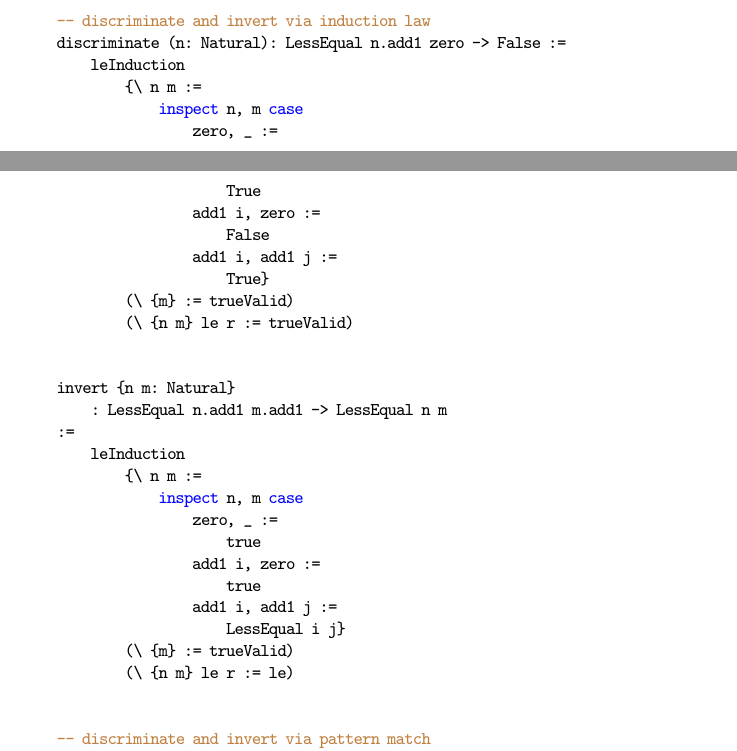
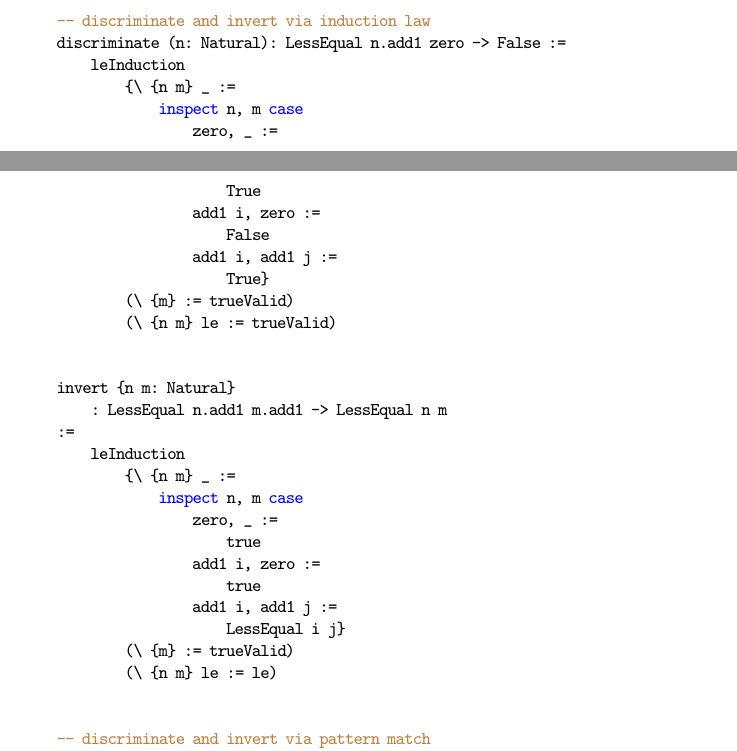
Before and after one commit to hbr/tex_alba_design, a LaTeX thesis (main_alba_design.tex, which reads certprog.tex): two parts of pages 168 and 169 of 250, joined at a grey line, cut so that both start at the same text. Compiled offline with pdfLaTeX.

Commit message:
Corrections with implicit arguments
	modified:   certprog.tex

```diff
--- a/certprog.tex
+++ b/certprog.tex
@@ -1898,7 +1898,7 @@ Let's do the proofs by hand.
     -- discriminate and invert via induction law
     discriminate (n: Natural): LessEqual n.add1 zero -> False :=
         leInduction
-            {\ n m :=
+            {\ {n m} _ :=
                 inspect n, m case
                     zero, _ :=
                         True
@@ -1907,14 +1907,14 @@ Let's do the proofs by hand.
                     add1 i, add1 j :=
                         True}
             (\ {m} := trueValid)
-            (\ {n m} le r := trueValid)
+            (\ {n m} le := trueValid)
 
 
     invert {n m: Natural}
         : LessEqual n.add1 m.add1 -> LessEqual n m
     :=
         leInduction
-            {\ n m :=
+            {\ {n m} _ :=
                 inspect n, m case
                     zero, _ :=
                         true
@@ -1923,7 +1923,7 @@ Let's do the proofs by hand.
                     add1 i, add1 j :=
                         LessEqual i j}
             (\ {m} := trueValid)
-            (\ {n m} le r := le)
+            (\ {n m} le := le)
 
 
     -- discriminate and invert via pattern match
```
